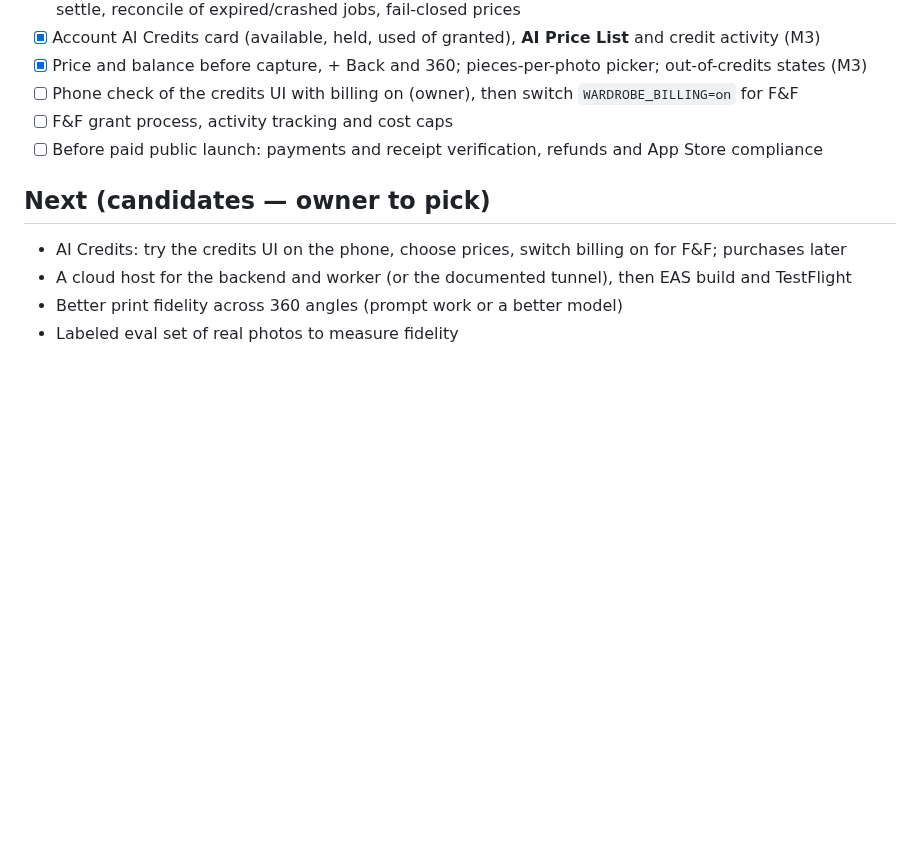
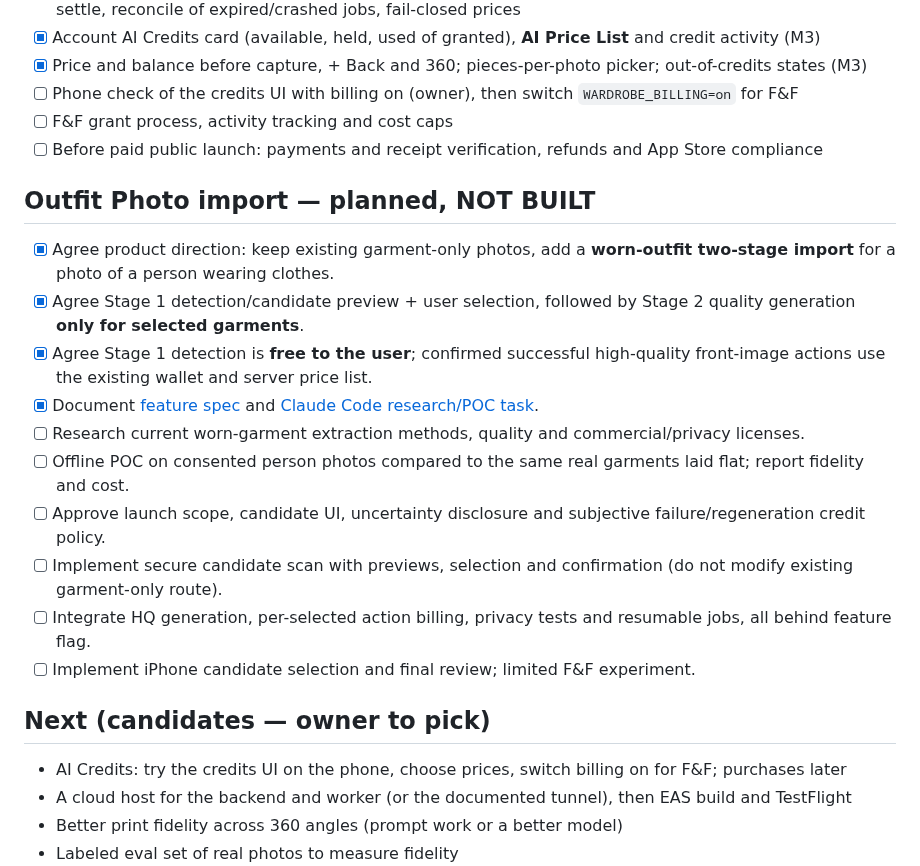
Before and after one commit to RoiSafran9/digital-wardrobe, a Markdown page: docs/ROADMAP.md, the part around the change. Rendered like a GitHub page; blank space fills up the shorter version.

Commit message:
docs: cross-reference planned two-stage worn-outfit import without changing shipped flows

```diff
--- a/docs/ROADMAP.md
+++ b/docs/ROADMAP.md
@@ -41,6 +41,19 @@ See README → "Owner setup still open": hosted Supabase SMTP and email template
 - [ ] F&F grant process, activity tracking and cost caps
 - [ ] Before paid public launch: payments and receipt verification, refunds and App Store compliance
 
+## Outfit Photo import — planned, NOT BUILT
+
+- [x] Agree product direction: keep existing garment-only photos, add a **worn-outfit two-stage import** for a photo of a person wearing clothes.
+- [x] Agree Stage 1 detection/candidate preview + user selection, followed by Stage 2 quality generation **only for selected garments**.
+- [x] Agree Stage 1 detection is **free to the user**; confirmed successful high-quality front-image actions use the existing wallet and server price list.
+- [x] Document [feature spec](superpowers/specs/2026-10-19-outfit-photo-two-step-design.md) and [Claude Code research/POC task](tasks/outfit-photo-two-step-flow.md).
+- [ ] Research current worn-garment extraction methods, quality and commercial/privacy licenses.
+- [ ] Offline POC on consented person photos compared to the same real garments laid flat; report fidelity and cost.
+- [ ] Approve launch scope, candidate UI, uncertainty disclosure and subjective failure/regeneration credit policy.
+- [ ] Implement secure candidate scan with previews, selection and confirmation (do not modify existing garment-only route).
+- [ ] Integrate HQ generation, per-selected action billing, privacy tests and resumable jobs, all behind feature flag.
+- [ ] Implement iPhone candidate selection and final review; limited F&F experiment.
+
 ## Next (candidates — owner to pick)
 - AI Credits: try the credits UI on the phone, choose prices, switch billing on for F&F; purchases later
 - A cloud host for the backend and worker (or the documented tunnel), then EAS build and TestFlight
```
